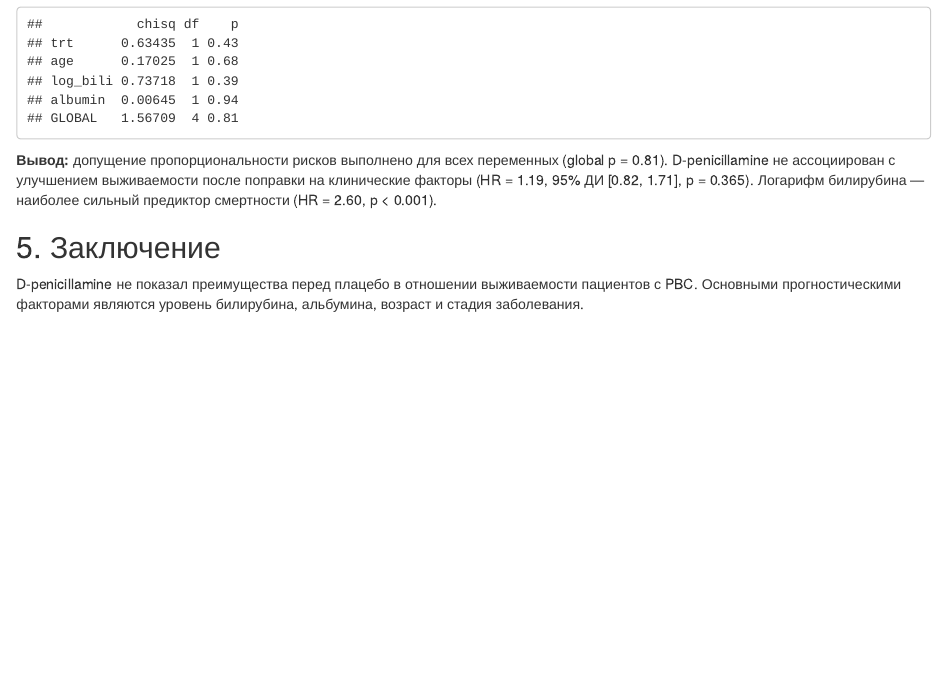
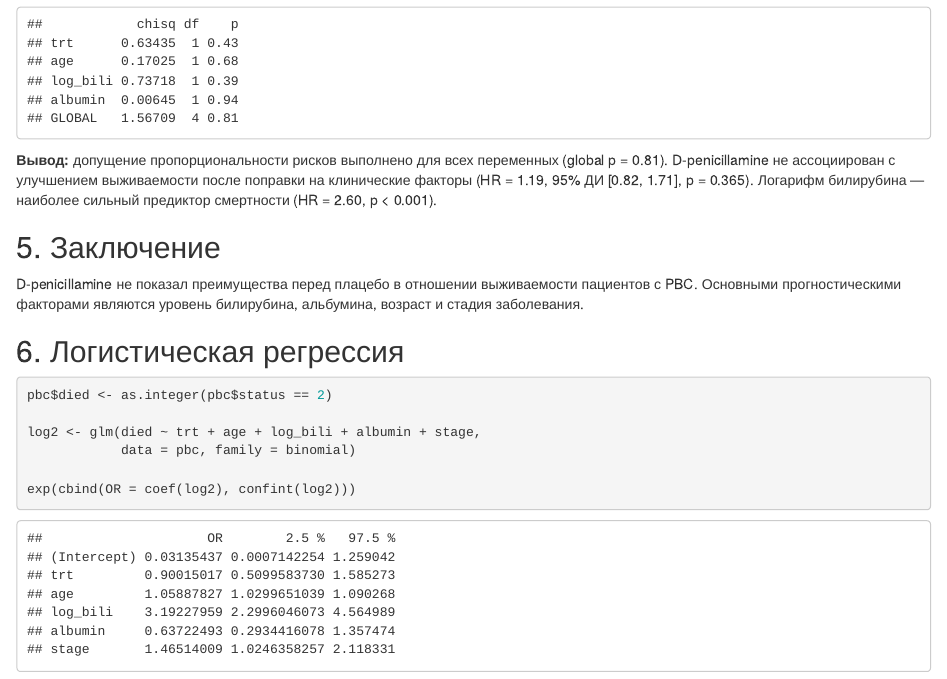
Before and after one commit to anna-pharmwork/biostat-portfolio, an R Markdown document (pbc_survival_analysis.Rmd): the page in a window 1100 px wide, from 2530 px down. Rendered offline with R 4.5, knitr and Pandoc, with nearby package versions; code that draws random numbers runs with fixed seeds of ours; some code elsewhere in the file could not run offline.

Commit message:
pbc_survival_analysis.Rmd

````diff
--- a/pbc_survival_analysis.Rmd
+++ b/pbc_survival_analysis.Rmd
@@ -82,3 +82,14 @@ cox.zph(cox_final)
 D-penicillamine не показал преимущества перед плацебо в отношении
 выживаемости пациентов с PBC. Основными прогностическими факторами
 являются уровень билирубина, альбумина, возраст и стадия заболевания.
+
+## 6. Логистическая регрессия
+
+```{r logistic}
+pbc$died <- as.integer(pbc$status == 2)
+
+log2 <- glm(died ~ trt + age + log_bili + albumin + stage,
+            data = pbc, family = binomial)
+
+exp(cbind(OR = coef(log2), confint(log2)))
+```
````
